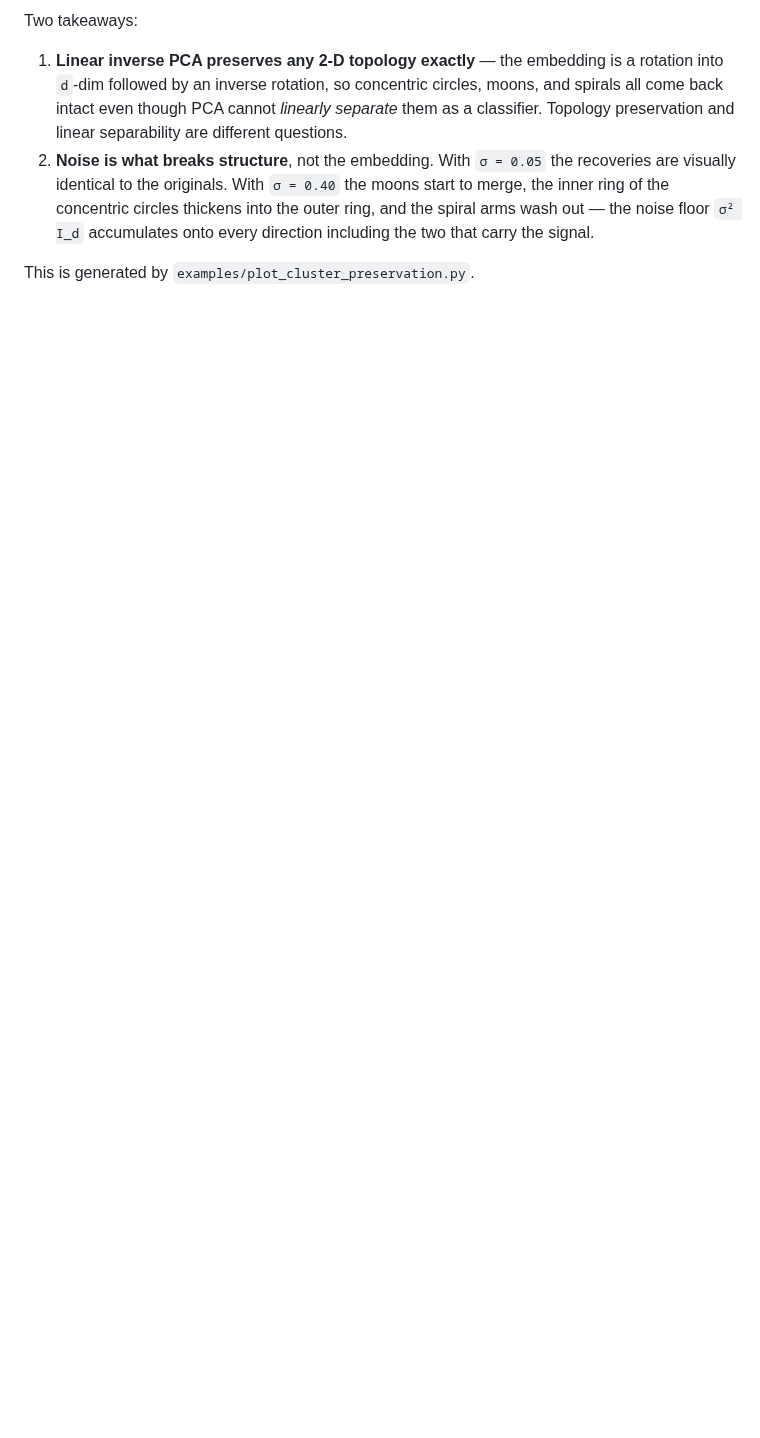
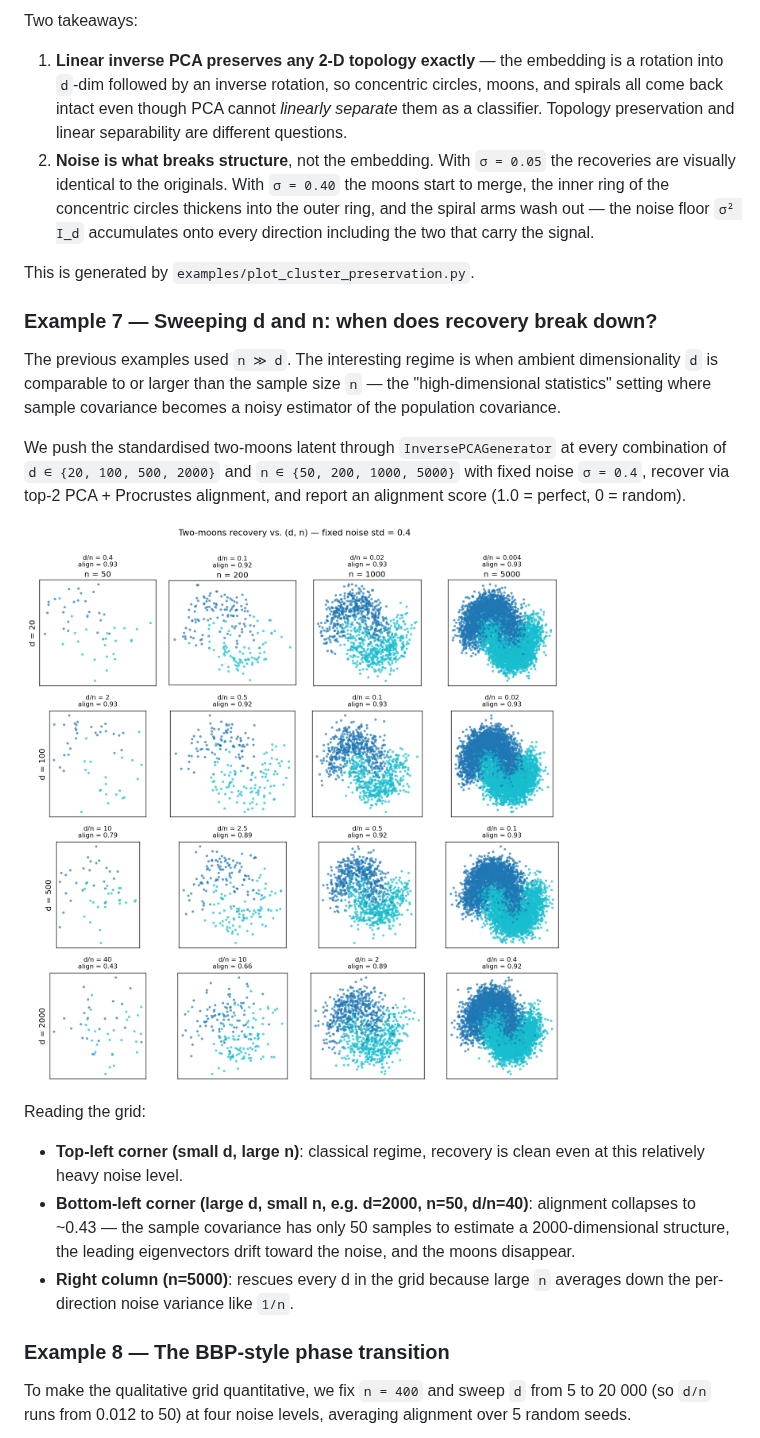
Before and after one commit to Ashail33/Inverse_pca, a Markdown page: README.md, the part around one of its changes. Drawn GitHub-style; pictures changed too: examples/figures/07_dimension_sweep.png (added); blank space fills up the shorter version.

```diff
--- a/README.md
+++ b/README.md
@@ -374,3 +374,35 @@ Two takeaways:
 
 This is generated by `examples/plot_cluster_preservation.py`.
 
+### Example 7 — Sweeping d and n: when does recovery break down?
+
+The previous examples used `n ≫ d`. The interesting regime is when ambient
+dimensionality `d` is comparable to or larger than the sample size `n` —
+the "high-dimensional statistics" setting where sample covariance becomes
+a noisy estimator of the population covariance.
+
+We push the standardised two-moons latent through `InversePCAGenerator`
+at every combination of `d ∈ {20, 100, 500, 2000}` and
+`n ∈ {50, 200, 1000, 5000}` with fixed noise `σ = 0.4`, recover via
+top-2 PCA + Procrustes alignment, and report an alignment score (1.0 =
+perfect, 0 = random).
+
+![Dimension and sample-size sweep](examples/figures/07_dimension_sweep.png)
+
+Reading the grid:
+
+- **Top-left corner (small d, large n)**: classical regime, recovery is
+  clean even at this relatively heavy noise level.
+- **Bottom-left corner (large d, small n, e.g. d=2000, n=50, d/n=40)**:
+  alignment collapses to ~0.43 — the sample covariance has only 50
+  samples to estimate a 2000-dimensional structure, the leading
+  eigenvectors drift toward the noise, and the moons disappear.
+- **Right column (n=5000)**: rescues every d in the grid because large
+  `n` averages down the per-direction noise variance like `1/n`.
+
+### Example 8 — The BBP-style phase transition
+
+To make the qualitative grid quantitative, we fix `n = 400` and sweep
+`d` from 5 to 20 000 (so `d/n` runs from 0.012 to 50) at four noise
+levels, averaging alignment over 5 random seeds.
+
```
Also changed, not shown: other parts of README.md (+38 -0 lines), examples/figures/08_dn_transition.png (added), 1 other file.
